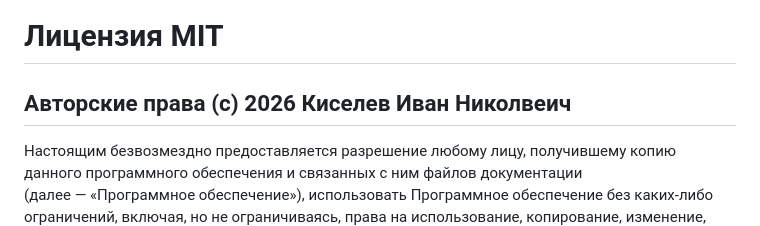
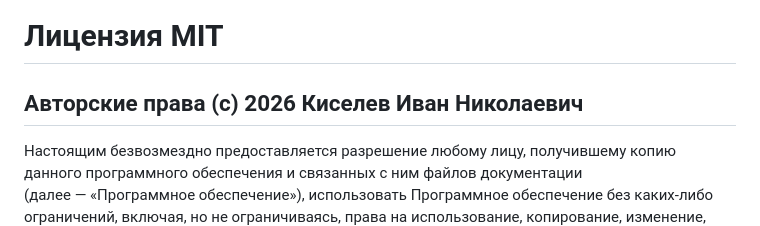
Before and after one commit to gooog1111/.github, a Markdown page: LICENSE.md, the part around the change. Drawn GitHub-style.

```diff
--- a/LICENSE.md
+++ b/LICENSE.md
@@ -3,7 +3,7 @@
 
 # Лицензия MIT
 
-## Авторские права (c) 2026 Киселев Иван Николвеич
+## Авторские права (c) 2026 Киселев Иван Николаевич
 
 Настоящим безвозмездно предоставляется разрешение любому лицу, получившему копию данного программного обеспечения и связанных с ним файлов документации (далее — «Программное обеспечение»), использовать Программное обеспечение без каких‑либо ограничений, включая, но не ограничиваясь, права на использование, копирование, изменение, объединение, публикацию, распространение, предоставление сублицензий и/или продажу копий Программного обеспечения, а также разрешать лицам, которым предоставлено Программное обеспечение, совершать указанные действия, при соблюдении следующих условий:
 
```
